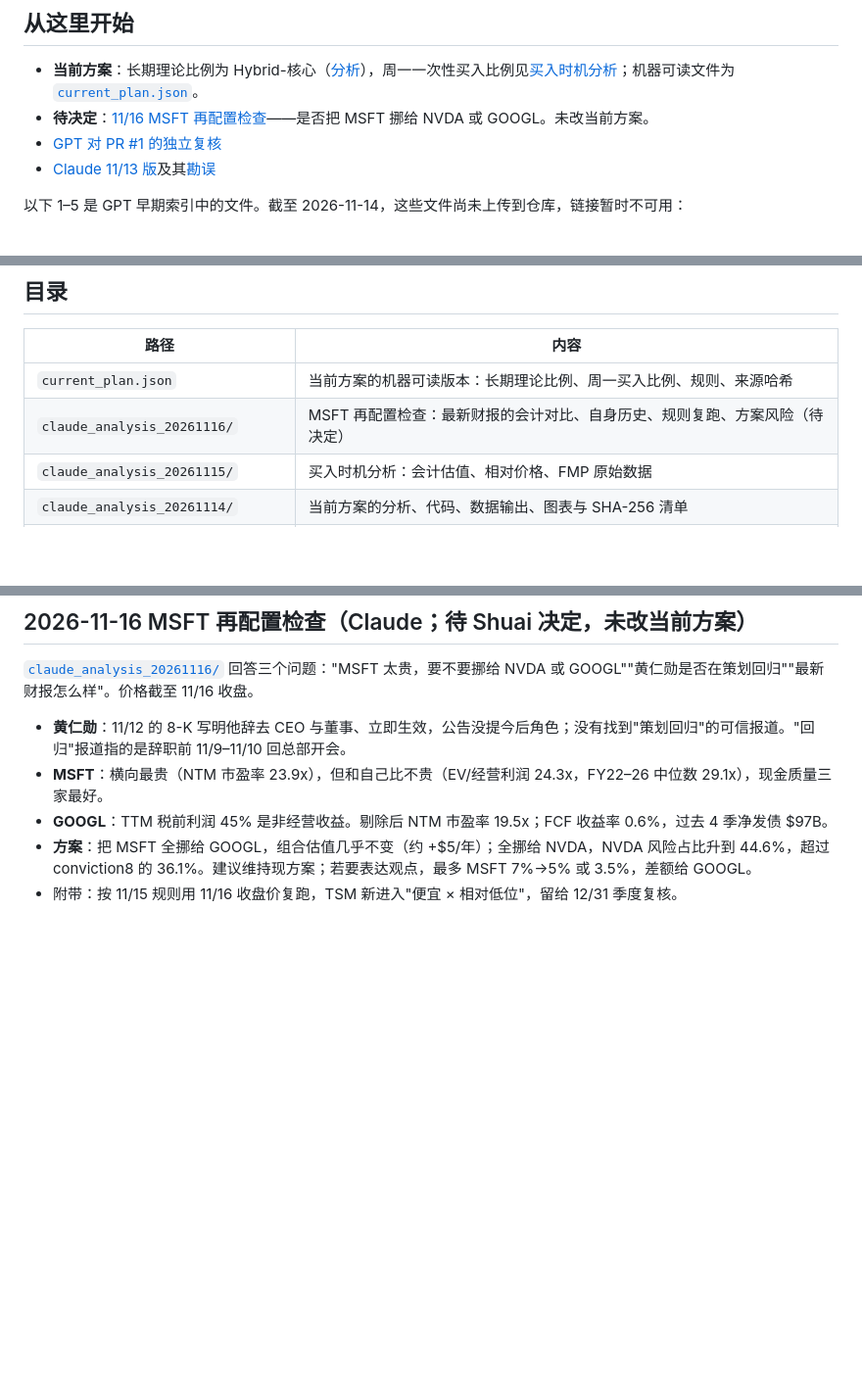
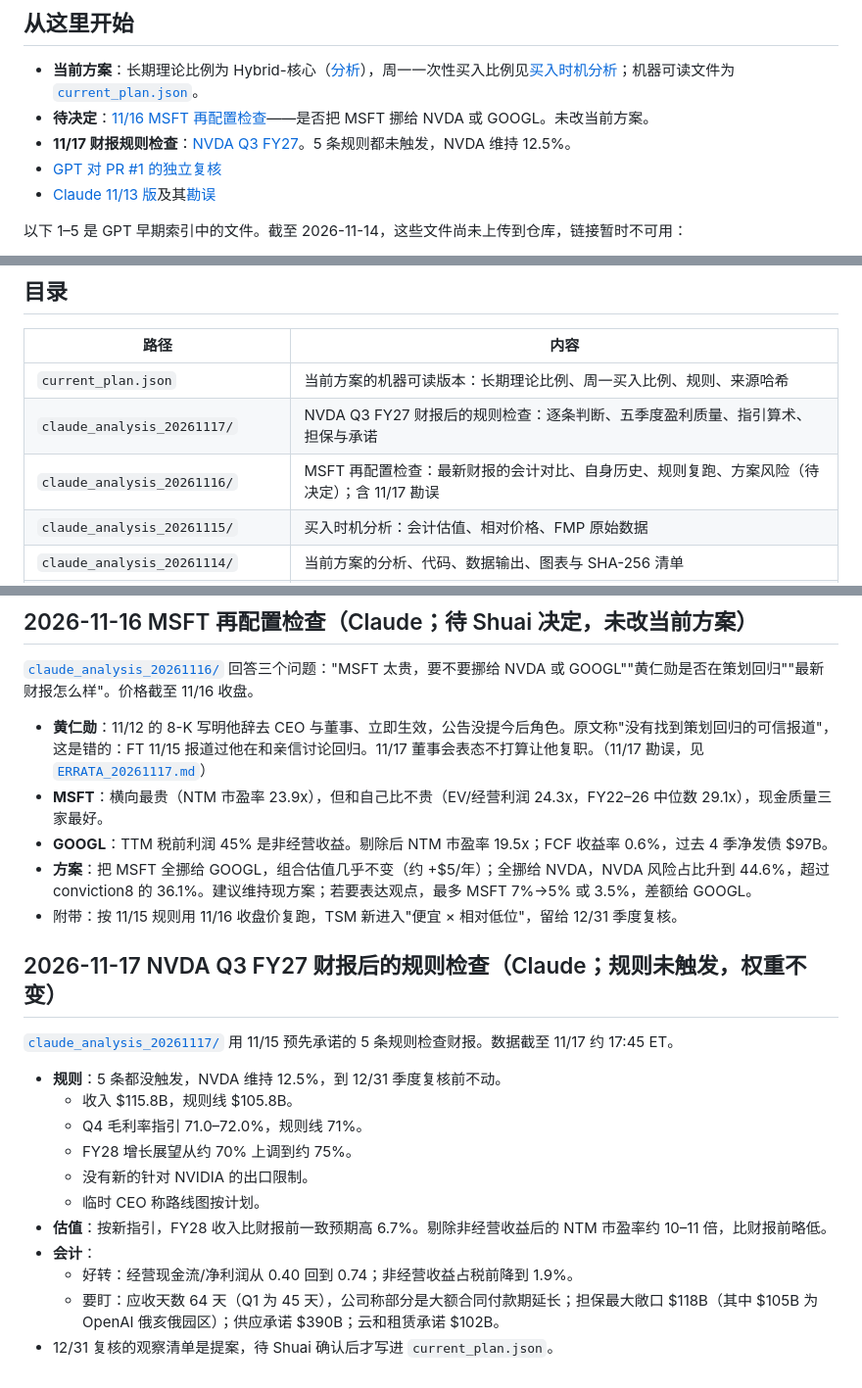
Before and after one commit to ShuaiWang-Castle/StockPortfolio, a Markdown page: README.md, 3 parts joined by grey strips. Shown at 98% size. Rendered like a GitHub page; blank space fills up the shorter version.

```diff
--- a/README.md
+++ b/README.md
@@ -8,6 +8,7 @@
 
 - **当前方案**：长期理论比例为 Hybrid-核心（[分析](claude_analysis_20261114/README.md)），周一一次性买入比例见[买入时机分析](claude_analysis_20261115/README.md)；机器可读文件为 [`current_plan.json`](current_plan.json)。
 - **待决定**：[11/16 MSFT 再配置检查](claude_analysis_20261116/README.md)——是否把 MSFT 挪给 NVDA 或 GOOGL。未改当前方案。
+- **11/17 财报规则检查**：[NVDA Q3 FY27](claude_analysis_20261117/README.md)。5 条规则都未触发，NVDA 维持 12.5%。
 - [GPT 对 PR #1 的独立复核](gpt_review_20261113/README_IMPORT.md)
 - [Claude 11/13 版](claude_analysis_20261113/README.md)及其[勘误](claude_analysis_20261113/ERRATA_20261114.md)
 
@@ -129,7 +130,8 @@
 | 路径 | 内容 |
 |---|---|
 | `current_plan.json` | 当前方案的机器可读版本：长期理论比例、周一买入比例、规则、来源哈希 |
-| `claude_analysis_20261116/` | MSFT 再配置检查：最新财报的会计对比、自身历史、规则复跑、方案风险（待决定） |
+| `claude_analysis_20261117/` | NVDA Q3 FY27 财报后的规则检查：逐条判断、五季度盈利质量、指引算术、担保与承诺 |
+| `claude_analysis_20261116/` | MSFT 再配置检查：最新财报的会计对比、自身历史、规则复跑、方案风险（待决定）；含 11/17 勘误 |
 | `claude_analysis_20261115/` | 买入时机分析：会计估值、相对价格、FMP 原始数据 |
 | `claude_analysis_20261114/` | 当前方案的分析、代码、数据输出、图表与 SHA-256 清单 |
 | `gpt_review_20261113/` | GPT 对 PR #1 的独立复核（原样入库） |
@@ -184,8 +186,24 @@
 ## 2026-11-16 MSFT 再配置检查（Claude；待 Shuai 决定，未改当前方案）
 
 [`claude_analysis_20261116/`](claude_analysis_20261116/README.md) 回答三个问题："MSFT 太贵，要不要挪给 NVDA 或 GOOGL""黄仁勋是否在策划回归""最新财报怎么样"。价格截至 11/16 收盘。
-- **黄仁勋**：11/12 的 8-K 写明他辞去 CEO 与董事、立即生效，公告没提今后角色；没有找到"策划回归"的可信报道。"回归"报道指的是辞职前 11/9–11/10 回总部开会。
+- **黄仁勋**：11/12 的 8-K 写明他辞去 CEO 与董事、立即生效，公告没提今后角色。原文称"没有找到策划回归的可信报道"，这是错的：FT 11/15 报道过他在和亲信讨论回归。11/17 董事会表态不打算让他复职。（11/17 勘误，见 [`ERRATA_20261117.md`](claude_analysis_20261116/ERRATA_20261117.md)）
 - **MSFT**：横向最贵（NTM 市盈率 23.9x），但和自己比不贵（EV/经营利润 24.3x，FY22–26 中位数 29.1x），现金质量三家最好。
 - **GOOGL**：TTM 税前利润 45% 是非经营收益。剔除后 NTM 市盈率 19.5x；FCF 收益率 0.6%，过去 4 季净发债 $97B。
 - **方案**：把 MSFT 全挪给 GOOGL，组合估值几乎不变（约 +$5/年）；全挪给 NVDA，NVDA 风险占比升到 44.6%，超过 conviction8 的 36.1%。建议维持现方案；若要表达观点，最多 MSFT 7%→5% 或 3.5%，差额给 GOOGL。
 - 附带：按 11/15 规则用 11/16 收盘价复跑，TSM 新进入"便宜 × 相对低位"，留给 12/31 季度复核。
+
+## 2026-11-17 NVDA Q3 FY27 财报后的规则检查（Claude；规则未触发，权重不变）
+
+[`claude_analysis_20261117/`](claude_analysis_20261117/README.md) 用 11/15 预先承诺的 5 条规则检查财报。数据截至 11/17 约 17:45 ET。
+
+- **规则**：5 条都没触发，NVDA 维持 12.5%，到 12/31 季度复核前不动。
+  - 收入 $115.8B，规则线 $105.8B。
+  - Q4 毛利率指引 71.0–72.0%，规则线 71%。
+  - FY28 增长展望从约 70% 上调到约 75%。
+  - 没有新的针对 NVIDIA 的出口限制。
+  - 临时 CEO 称路线图按计划。
+- **估值**：按新指引，FY28 收入比财报前一致预期高 6.7%。剔除非经营收益后的 NTM 市盈率约 10–11 倍，比财报前略低。
+- **会计**：
+  - 好转：经营现金流/净利润从 0.40 回到 0.74；非经营收益占税前降到 1.9%。
+  - 要盯：应收天数 64 天（Q1 为 45 天），公司称部分是大额合同付款期延长；担保最大敞口 $118B（其中 $105B 为 OpenAI 俄亥俄园区）；供应承诺 $390B；云和租赁承诺 $102B。
+- 12/31 复核的观察清单是提案，待 Shuai 确认后才写进 `current_plan.json`。
```
Also changed, not shown: claude_analysis_20261117/README.md (added, +182 -0 lines), claude_analysis_20261117/figures/f1_nvda_quality_5q.png (added), 9 other files.
